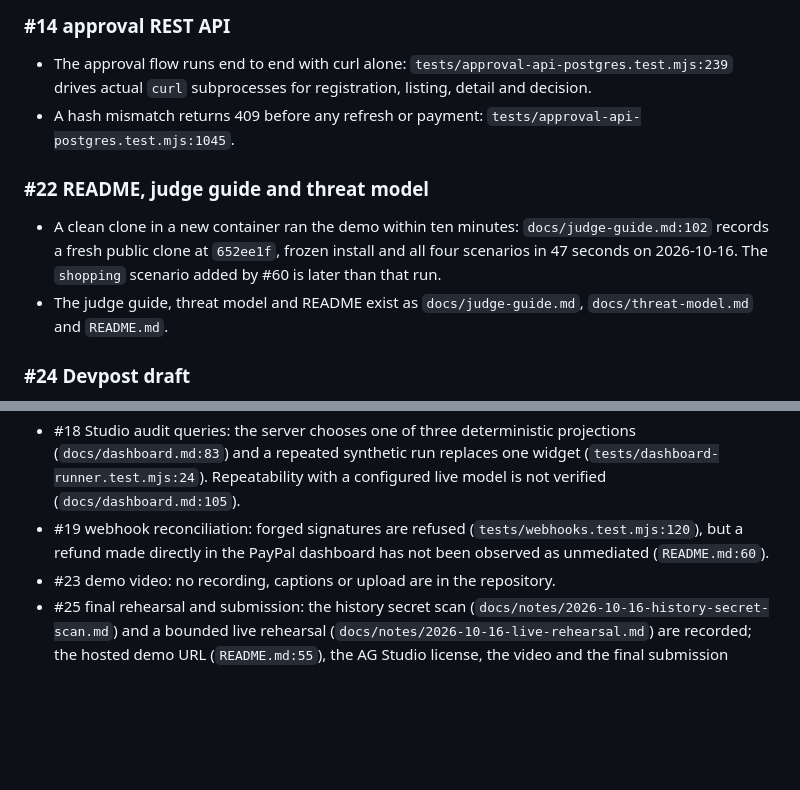
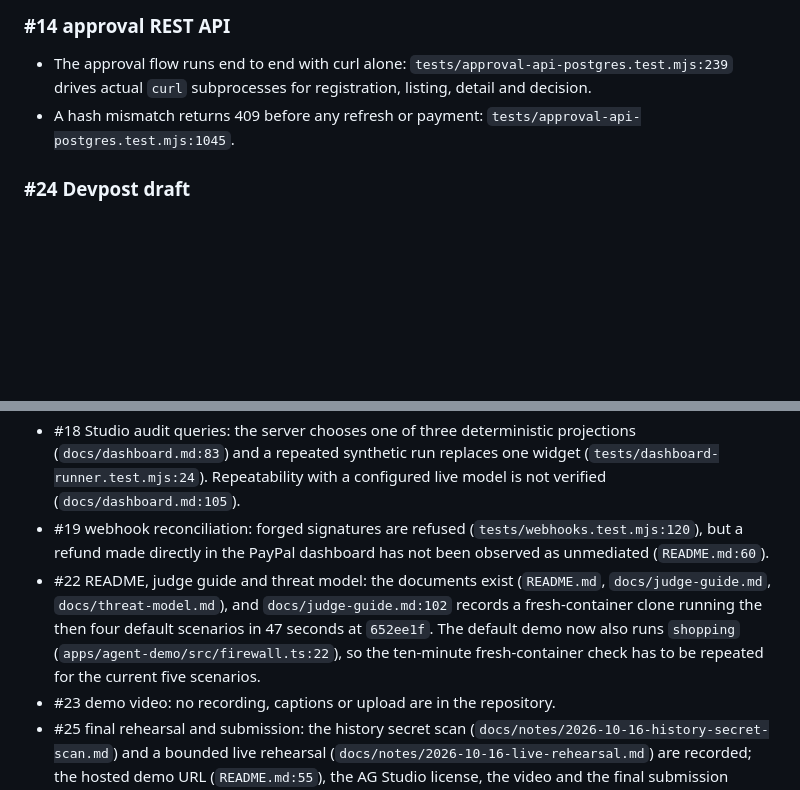
Before and after one commit to AndrewDongminYoo/spendwall, a Markdown page: docs/notes/2026-10-17-issue-closure-evidence.md, 2 parts joined by grey strips. Rendered like a GitHub page; blank space fills up the shorter version.

Commit message:
docs(notes): keep #22 open until the five-scenario quickstart is re-timed
The recorded fresh-container run timed the four refund scenarios at 652ee1f, while the default demo now also runs shopping, so it no longer proves the ten-minute criterion for the current version.

```diff
--- a/docs/notes/2026-10-17-issue-closure-evidence.md
+++ b/docs/notes/2026-10-17-issue-closure-evidence.md
@@ -47,12 +47,6 @@ The check marks in roadmap issue #29 are not evidence; it marks several issues d
 - The approval flow runs end to end with curl alone: `tests/approval-api-postgres.test.mjs:239` drives actual `curl` subprocesses for registration, listing, detail and decision.
 - A hash mismatch returns 409 before any refresh or payment: `tests/approval-api-postgres.test.mjs:1045`.
 
-### #22 README, judge guide and threat model
-
-- A clean clone in a new container ran the demo within ten minutes: `docs/judge-guide.md:102` records a fresh public clone at `652ee1f`, frozen install and all four scenarios in 47 seconds on 2026-10-16.
-  The `shopping` scenario added by #60 is later than that run.
-- The judge guide, threat model and README exist as `docs/judge-guide.md`, `docs/threat-model.md` and `README.md`.
-
 ### #24 Devpost draft
 
 - The operator reported on 2026-10-17 that the Devpost draft was saved, before the 11/6 deadline.
@@ -91,6 +85,8 @@ Limit: the UI conditions are read from source; no component test renders them.
 - #18 Studio audit queries: the server chooses one of three deterministic projections (`docs/dashboard.md:83`) and a repeated synthetic run replaces one widget (`tests/dashboard-runner.test.mjs:24`).
   Repeatability with a configured live model is not verified (`docs/dashboard.md:105`).
 - #19 webhook reconciliation: forged signatures are refused (`tests/webhooks.test.mjs:120`), but a refund made directly in the PayPal dashboard has not been observed as unmediated (`README.md:60`).
+- #22 README, judge guide and threat model: the documents exist (`README.md`, `docs/judge-guide.md`, `docs/threat-model.md`), and `docs/judge-guide.md:102` records a fresh-container clone running the then four default scenarios in 47 seconds at `652ee1f`.
+  The default demo now also runs `shopping` (`apps/agent-demo/src/firewall.ts:22`), so the ten-minute fresh-container check has to be repeated for the current five scenarios.
 - #23 demo video: no recording, captions or upload are in the repository.
 - #25 final rehearsal and submission: the history secret scan (`docs/notes/2026-10-16-history-secret-scan.md`) and a bounded live rehearsal (`docs/notes/2026-10-16-live-rehearsal.md`) are recorded; the hosted demo URL (`README.md:55`), the AG Studio license, the video and the final submission remain.
 - #28 dispute policy: acceptance is forced to `require_approval` and the response deadline is classified (`docs/dispute-policy.md:6`, `docs/dispute-policy.md:52`), but no deadline notification is sent (`docs/dispute-policy.md:8`).
```
